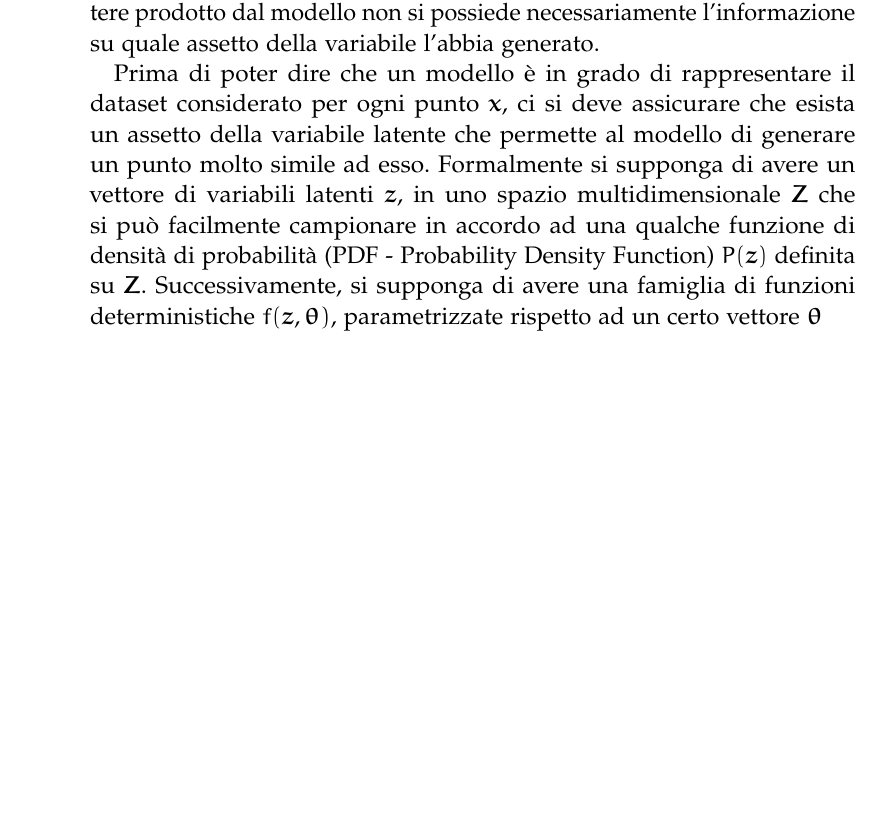
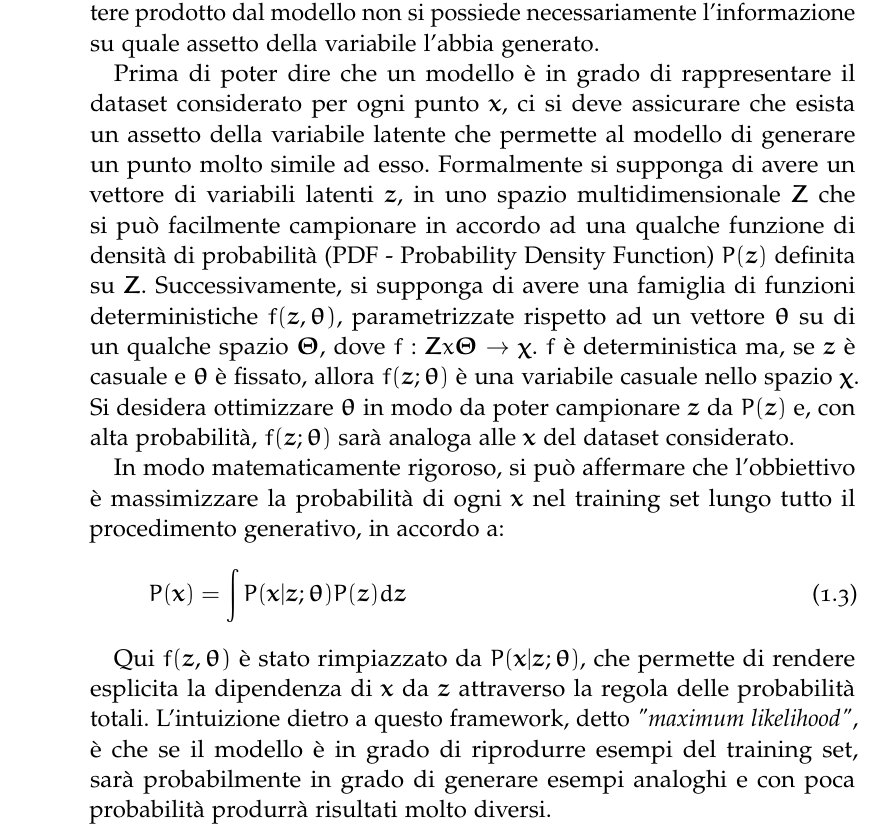
Before and after one commit to Ghembs/sketch_thesis, a LaTeX thesis (thesis.tex, which reads Chapters/introduzione.tex): part of page 22 of 39, cut so that both start at the same text, the shorter picture padded with empty space. Compiled offline with pdfLaTeX; a missing font is replaced by an installed copy or a similar font; an older LaTeX class or package is replaced by its successor.

Commit message:
ended latent variable section

```diff
--- a/Chapters/introduzione.tex
+++ b/Chapters/introduzione.tex
@@ -233,7 +233,15 @@ Che corrisponde a $p(x, y)$. Come si può notare intuitivamente, ad un modello g
 \label{sec:variabili_latenti}
 Una variabile latente è una variabile casuale che condiziona la generazione dell'output di un modello. Se, ad esempio, si volessero generare immagini di cifre scritte a mano (database MNIST), se nella metà sinistra della cifra è presente metà del carattere \textit{5}, non si può accettare che nella metà destra compaia metà del carattere \textit{0}. In questo caso, la variabile latente permette di stabilire in precedenza quale carattere generare, prima di assegnare valori ai pixel. La variabile è detta \textit{latente} poiché dato il carattere prodotto dal modello non si possiede necessariamente l'informazione su quale assetto della variabile l'abbia generato.
 
-Prima di poter dire che un modello è in grado di rappresentare il dataset considerato per ogni punto $\boldsymbol{x}$, ci si deve assicurare che esista un assetto della variabile latente che permette al modello di generare un punto molto simile ad esso. Formalmente si supponga di avere un vettore di variabili latenti $\boldsymbol{z}$, in uno spazio multidimensionale $\boldsymbol{Z}$ che si può facilmente campionare in accordo ad una qualche funzione di densità di probabilità (PDF - Probability Density Function) $P(\boldsymbol{z})$ definita su $\boldsymbol{Z}$. Successivamente, si supponga di avere una famiglia di funzioni deterministiche $f(\boldsymbol{z}, \boldsymbol{\theta)}$, parametrizzate rispetto ad un certo vettore $\boldsymbol{\theta}$
+Prima di poter dire che un modello è in grado di rappresentare il dataset considerato per ogni punto $\boldsymbol{x}$, ci si deve assicurare che esista un assetto della variabile latente che permette al modello di generare un punto molto simile ad esso. Formalmente si supponga di avere un vettore di variabili latenti $\boldsymbol{z}$, in uno spazio multidimensionale $\boldsymbol{Z}$ che si può facilmente campionare in accordo ad una qualche funzione di densità di probabilità (PDF - Probability Density Function) $P(\boldsymbol{z})$ definita su $\boldsymbol{Z}$. Successivamente, si supponga di avere una famiglia di funzioni deterministiche $f(\boldsymbol{z}, \boldsymbol{\theta)}$, parametrizzate rispetto ad un vettore $\boldsymbol{\theta}$ su di un qualche spazio $\boldsymbol{\Theta}$, dove $f : \boldsymbol{Z} x \boldsymbol{\Theta} \rightarrow \boldsymbol{\chi}$. $f$ è deterministica ma, se $\boldsymbol{z}$ è casuale e $\boldsymbol{\theta}$ è fissato, allora $f(\boldsymbol{z}; \boldsymbol{\theta})$ è una variabile casuale nello spazio $\boldsymbol{\chi}$. Si desidera ottimizzare $\boldsymbol{\theta}$ in modo da poter campionare $\boldsymbol{z}$ da $P(\boldsymbol{z})$ e, con alta probabilità, $f(\boldsymbol{z}; \boldsymbol{\theta})$ sarà analoga alle $\boldsymbol{x}$ del dataset considerato.
+
+In modo matematicamente rigoroso, si può affermare che l'obbiettivo è massimizzare la probabilità di ogni $\boldsymbol{x}$ nel training set lungo tutto il procedimento generativo, in accordo a:
+\begin{equation}
+	\label{probability}
+	P(\boldsymbol{x}) = \int P(\boldsymbol{x} | \boldsymbol{z}; \boldsymbol{\theta}) P(\boldsymbol{z})d\boldsymbol{z}
+\end{equation}
+
+Qui $f(\boldsymbol{z}, \boldsymbol{\theta)}$ è stato rimpiazzato da $P(\boldsymbol{x} | \boldsymbol{z}; \boldsymbol{\theta})$, che permette di rendere esplicita la dipendenza di $\boldsymbol{x}$ da $\boldsymbol{z}$ attraverso la regola delle probabilità totali. L'intuizione dietro a questo framework, detto \textit{"maximum likelihood"}, è che se il modello è in grado di riprodurre esempi del training set, sarà probabilmente in grado di generare esempi analoghi e con poca probabilità produrrà risultati molto diversi.
 % section variabili_latenti (end)
 \section{Variational Autoencoder}
 \begin{figure}[ht]
```
Also changed, not shown: thesis.pdf, Chapters/introduzione.tex (5 more changed lines), 7 other files.
